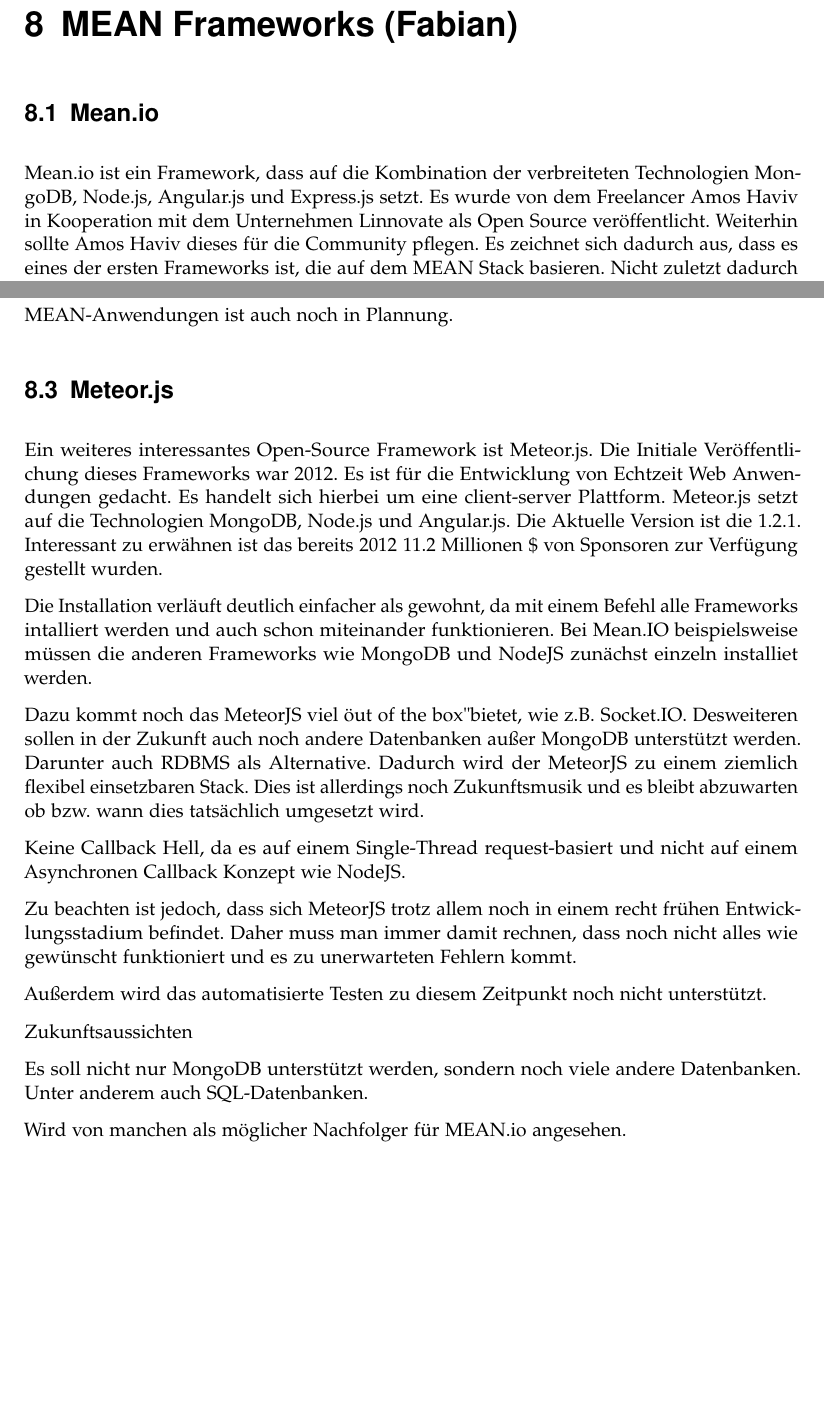
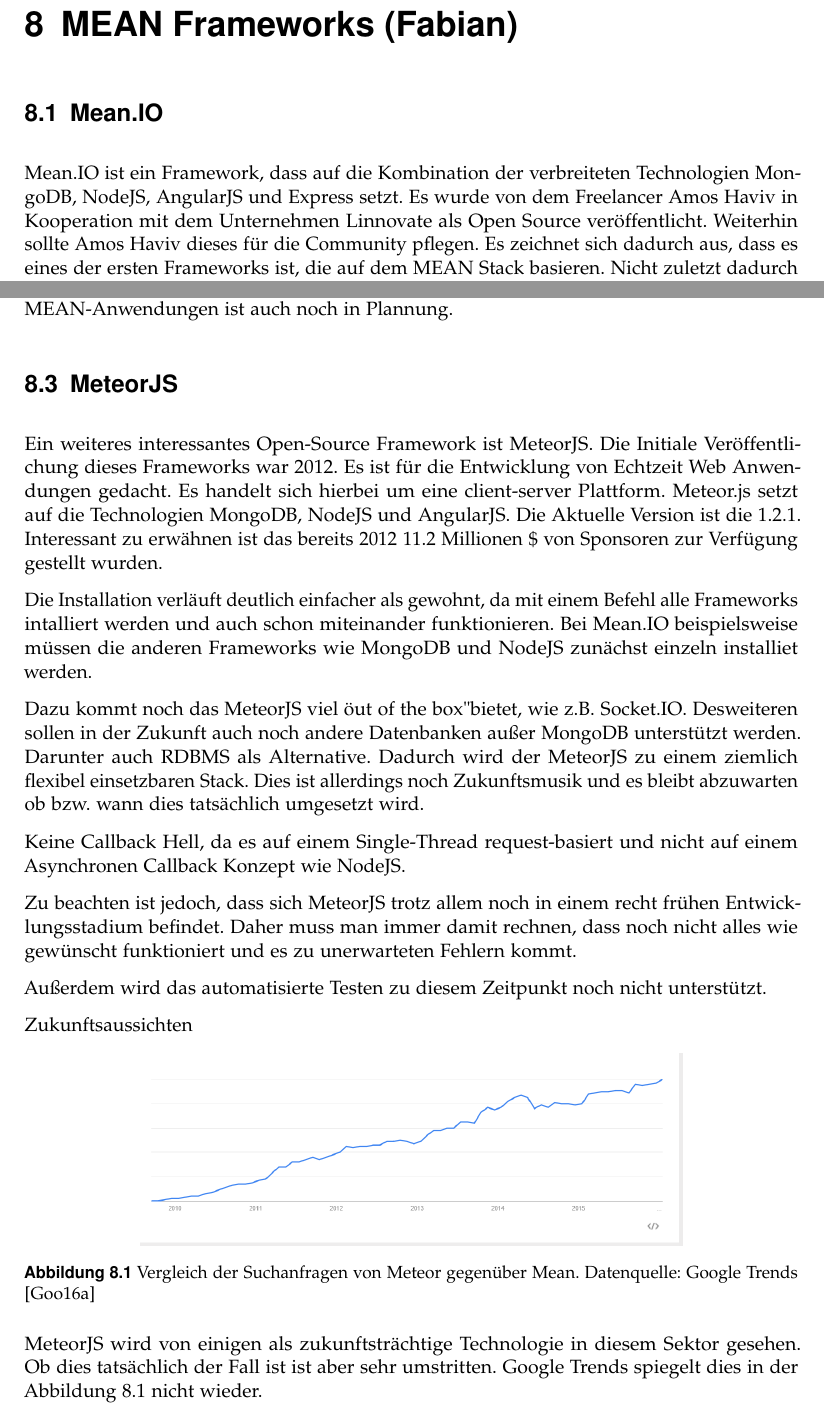
Before and after one commit to mihaeu/fair-projects, a LaTeX book (main.tex, which reads mean-frameworks.tex): two parts of pages 35 and 36 of 47, joined at a grey line, cut so that both start at the same text, the shorter picture padded with empty space. Compiled offline with pdfLaTeX; an older LaTeX class or package is replaced by its successor.

Commit message:
update mean-frameworks

```diff
--- a/mean-frameworks.tex
+++ b/mean-frameworks.tex
@@ -1,12 +1,12 @@
 \chapter{MEAN Frameworks (Fabian)}\label{mean-frameworks-fabian}
 
-\section{Mean.io}\label{mean.io}
+\section{Mean.IO}\label{mean.io}
 
-Mean.io ist ein Framework, dass auf die Kombination der verbreiteten
-Technologien MongoDB, Node.js, Angular.js und Express.js setzt. Es wurde
+Mean.IO ist ein Framework, dass auf die Kombination der verbreiteten
+Technologien MongoDB, NodeJS, AngularJS und Express setzt. Es wurde
 von dem Freelancer Amos Haviv in Kooperation mit dem Unternehmen
 Linnovate als Open Source veröffentlicht. Weiterhin sollte Amos Haviv
 dieses für die Community pflegen. Es zeichnet sich dadurch aus, dass es
 eines der ersten Frameworks ist, die auf dem MEAN Stack basieren. Nicht
-zuletzt dadurch hat Mean.io eine beachtliche Community.
+zuletzt dadurch hat Mean.IO eine beachtliche Community.
 
@@ -35,13 +35,13 @@
 
-In Zukunft soll die Kernfunktionalität weiter verbessert und Fehler behoben werden. Außerdem soll MEAN.JS noch um weitere Module ergänzt werden um weitere Funktionen für Webapplikationen bieten zu können. Eine Administrator Oberfläche zum Verwalten der MEAN-Anwendungen ist auch noch in Plannung.
+In Zukunft soll die Kernfunktionalität weiter verbessert und Fehler behoben werden. Außerdem soll MEANJS noch um weitere Module ergänzt werden um weitere Funktionen für Webapplikationen bieten zu können. Eine Administrator Oberfläche zum Verwalten der MEAN-Anwendungen ist auch noch in Plannung.
 
-\section{Meteor.js}\label{meteor.js}
+\section{MeteorJS}\label{meteor.js}
 
-Ein weiteres interessantes Open-Source Framework ist Meteor.js. Die
+Ein weiteres interessantes Open-Source Framework ist MeteorJS. Die
 Initiale Veröffentlichung dieses Frameworks war 2012. Es ist für die
 Entwicklung von Echtzeit Web Anwendungen gedacht. Es handelt sich
 hierbei um eine client-server Plattform. Meteor.js setzt auf die
-Technologien MongoDB, Node.js und Angular.js. Die Aktuelle Version ist
+Technologien MongoDB, NodeJS und AngularJS. Die Aktuelle Version ist
 die 1.2.1. Interessant zu erwähnen ist das bereits 2012 11.2 Millionen
 \$ von Sponsoren zur Verfügung gestellt wurden.
 
@@ -57,6 +57,13 @@
 
 Zukunftsaussichten
 
-Es soll nicht nur MongoDB unterstützt werden, sondern noch viele andere Datenbanken. Unter anderem auch SQL-Datenbanken.
+\begin{figure}[h]
+	\centering
+	\includegraphics[width=0.7\linewidth]{figures/NodeJS.png}
+	\caption{Vergleich der Suchanfragen von Meteor gegenüber Mean. Datenquelle: Google Trends \cite{googleTrends:meteorVsMean}}
+	\label{f:mean-frameworks:meteorVsMean}
+\end{figure}
 
-Wird von manchen als möglicher Nachfolger für MEAN.io angesehen.
+MeteorJS wird von einigen als zukunftsträchtige Technologie in diesem Sektor gesehen.
+Ob dies tatsächlich der Fall ist ist aber sehr umstritten.
+Google Trends spiegelt dies in der Abbildung \ref{f:mean-frameworks:meteorVsMean} nicht wieder.
```
Also changed, not shown: bibfile.bib (+16 -0 lines), mongodb.tex (+1 -1 lines), figures/meteor-vs-mean.PNG (added), mean-frameworks.tex (12 more changed lines).
